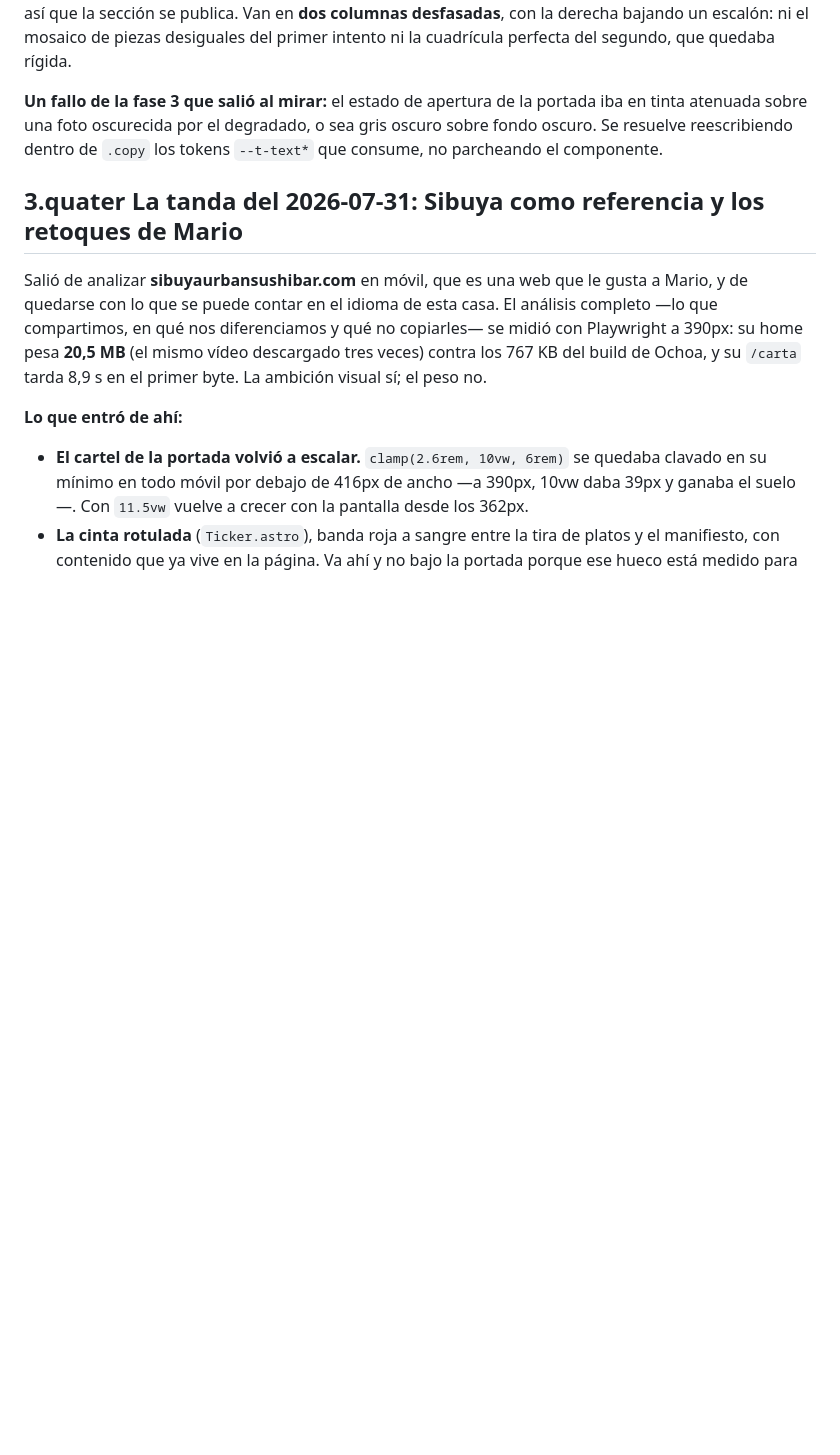
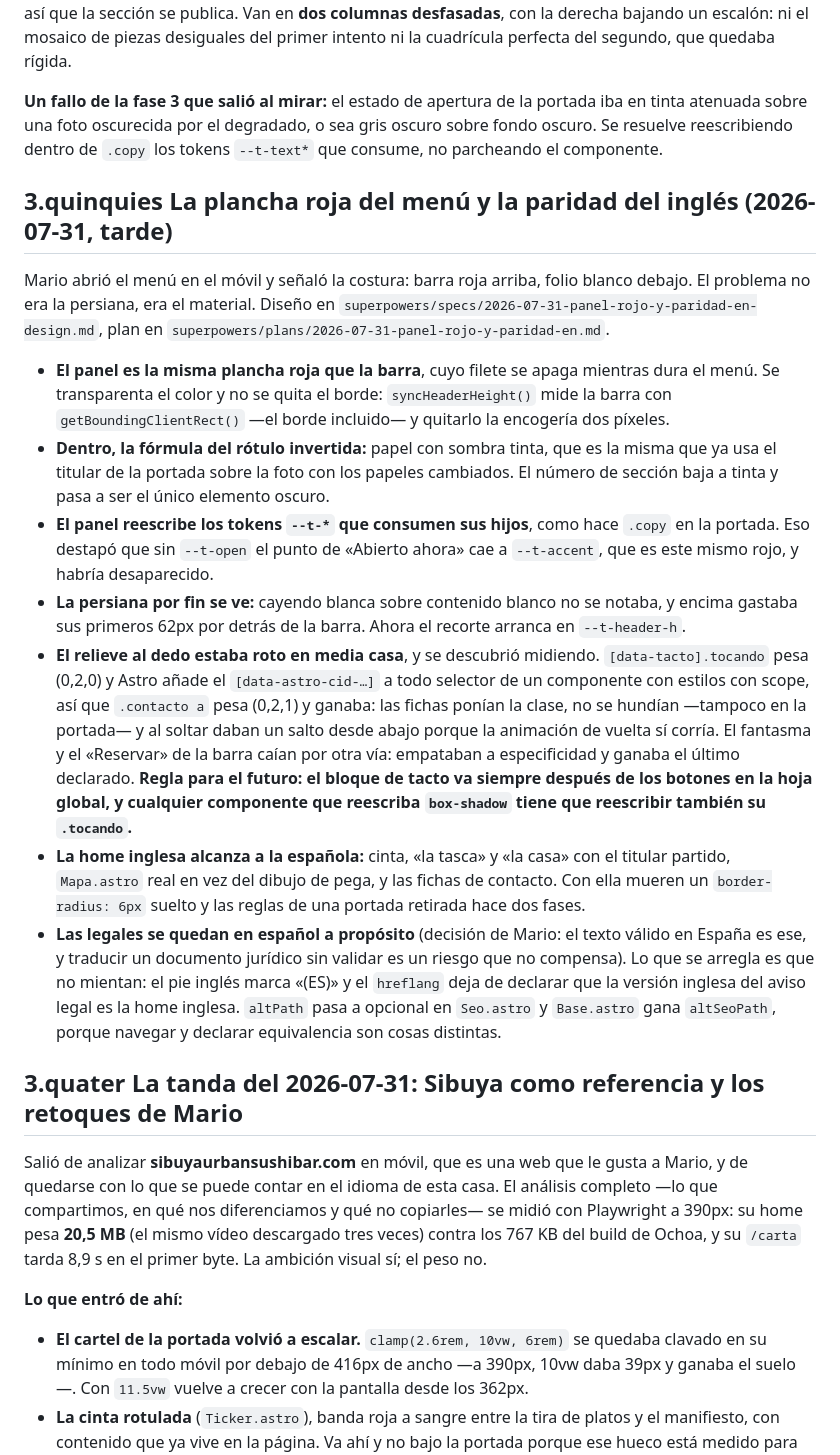
Before and after one commit to PH-Sport/ochoa-cokima, a Markdown page: docs/estado.md, the part around one of its changes. GitHub-like rendering; blank space fills up the shorter version.

Commit message:
docs: el corte tras la plancha roja y la paridad del ingles
La home inglesa sale de lo que queda por hacer. Entra en su lugar una pregunta
para Mario: si las legales de Cokima deben arreglarse igual, que arrastran el
mismo hreflang roto y quedaron fuera del alcance de esta tanda.

Queda anotada la regla que salio de aqui: el bloque de tacto va siempre despues
de los botones en la hoja global, y todo componente que reescriba box-shadow
tiene que reescribir tambien su .tocando.

Co-Authored-By: Claude Opus 5 <noreply@anthropic.com>
Claude-Session: https://claude.ai/code/session_01Fq2bbcMWTDZRpi3SYxoc1Z

```diff
--- a/docs/estado.md
+++ b/docs/estado.md
@@ -160,6 +164,41 @@ cuadrícula perfecta del segundo, que quedaba rígida.
 atenuada sobre una foto oscurecida por el degradado, o sea gris oscuro sobre fondo oscuro. Se
 resuelve reescribiendo dentro de `.copy` los tokens `--t-text*` que consume, no parcheando el
 componente.
+
+## 3.quinquies La plancha roja del menú y la paridad del inglés (2026-07-31, tarde)
+
+Mario abrió el menú en el móvil y señaló la costura: barra roja arriba, folio blanco debajo.
+El problema no era la persiana, era el material. Diseño en
+`superpowers/specs/2026-07-31-panel-rojo-y-paridad-en-design.md`, plan en
+`superpowers/plans/2026-07-31-panel-rojo-y-paridad-en.md`.
+
+- **El panel es la misma plancha roja que la barra**, cuyo filete se apaga mientras dura el
+  menú. Se transparenta el color y no se quita el borde: `syncHeaderHeight()` mide la barra con
+  `getBoundingClientRect()` —el borde incluido— y quitarlo la encogería dos píxeles.
+- **Dentro, la fórmula del rótulo invertida:** papel con sombra tinta, que es la misma que ya
+  usa el titular de la portada sobre la foto con los papeles cambiados. El número de sección
+  baja a tinta y pasa a ser el único elemento oscuro.
+- **El panel reescribe los tokens `--t-*` que consumen sus hijos**, como hace `.copy` en la
+  portada. Eso destapó que sin `--t-open` el punto de «Abierto ahora» cae a `--t-accent`, que
+  es este mismo rojo, y habría desaparecido.
+- **La persiana por fin se ve:** cayendo blanca sobre contenido blanco no se notaba, y encima
+  gastaba sus primeros 62px por detrás de la barra. Ahora el recorte arranca en `--t-header-h`.
+- **El relieve al dedo estaba roto en media casa**, y se descubrió midiendo. `[data-tacto].tocando`
+  pesa (0,2,0) y Astro añade el `[data-astro-cid-…]` a todo selector de un componente con
+  estilos con scope, así que `.contacto a` pesa (0,2,1) y ganaba: las fichas ponían la clase, no
+  se hundían —tampoco en la portada— y al soltar daban un salto desde abajo porque la animación
+  de vuelta sí corría. El fantasma y el «Reservar» de la barra caían por otra vía: empataban a
+  especificidad y ganaba el último declarado. **Regla para el futuro: el bloque de tacto va
+  siempre después de los botones en la hoja global, y cualquier componente que reescriba
+  `box-shadow` tiene que reescribir también su `.tocando`.**
+- **La home inglesa alcanza a la española:** cinta, «la tasca» y «la casa» con el titular
+  partido, `Mapa.astro` real en vez del dibujo de pega, y las fichas de contacto. Con ella
+  mueren un `border-radius: 6px` suelto y las reglas de una portada retirada hace dos fases.
+- **Las legales se quedan en español a propósito** (decisión de Mario: el texto válido en España
+  es ese, y traducir un documento jurídico sin validar es un riesgo que no compensa). Lo que se
+  arregla es que no mientan: el pie inglés marca «(ES)» y el `hreflang` deja de declarar que la
+  versión inglesa del aviso legal es la home inglesa. `altPath` pasa a opcional en `Seo.astro` y
+  `Base.astro` gana `altSeoPath`, porque navegar y declarar equivalencia son cosas distintas.
 
 ## 3.quater La tanda del 2026-07-31: Sibuya como referencia y los retoques de Mario
 
```
Also changed, not shown: other parts of docs/estado.md (+10 -6 lines), 1 other file.
